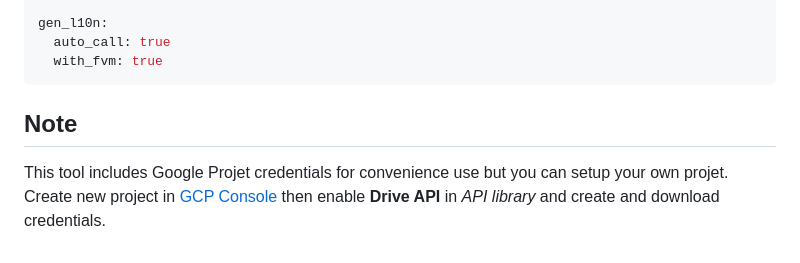
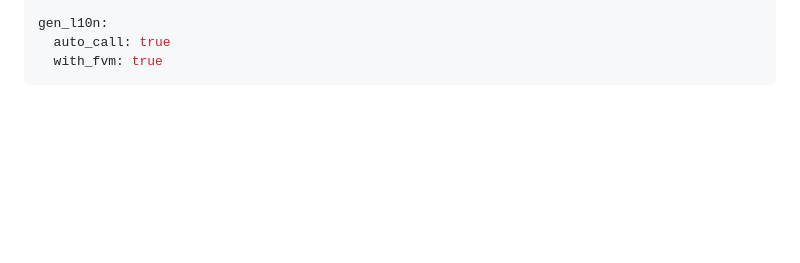
Before and after one commit to BeTomorrow/sync-wording-dart, a Markdown page: README.md, the part around the change. Rendered like a GitHub page; blank space fills up the shorter version.

Commit message:
Remove unnecessary note

````diff
--- a/README.md
+++ b/README.md
@@ -108,7 +108,3 @@ gen_l10n:
   auto_call: true
   with_fvm: true
 ```
-
-## Note
-
-This tool includes Google Projet credentials for convenience use but you can setup your own projet. Create new project in [GCP Console](https://console.cloud.google.com) then enable **Drive API** in _API library_ and create and download credentials.
````
